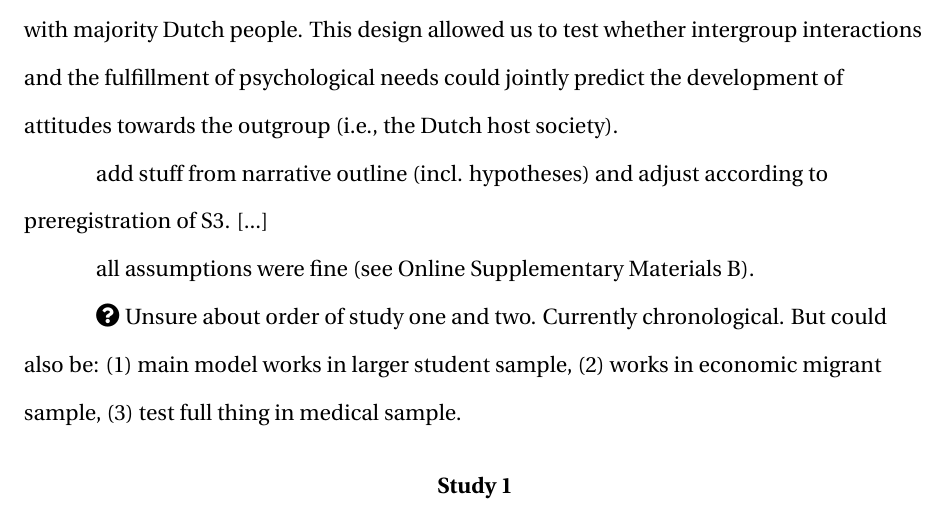
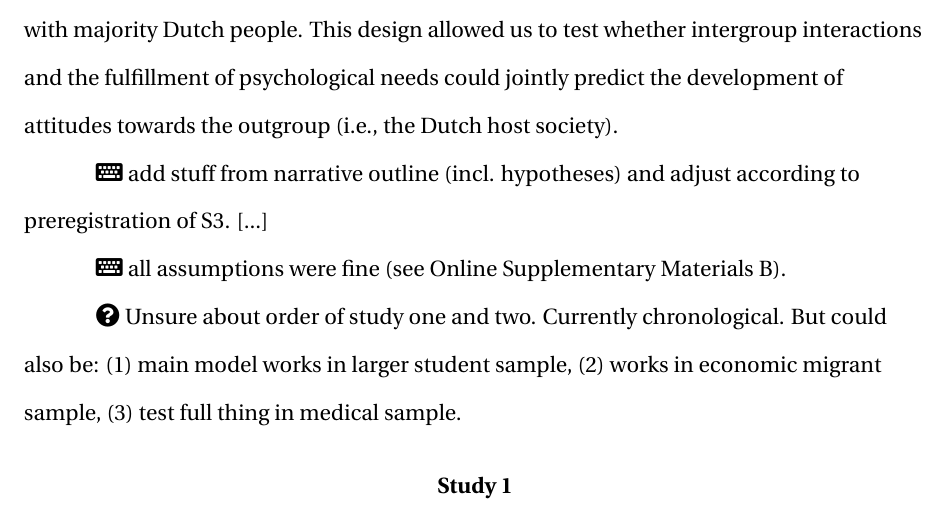
Before and after one commit to JannisCodes/intergroup-contact-needs, a LaTeX paper (manuscript.tex): part of page 3 of 12, cut so that both start at the same text. Compiled offline with pdfLaTeX.

Commit message:
Updates from Overleaf

```diff
--- a/manuscript.tex
+++ b/manuscript.tex
@@ -212,9 +212,9 @@ add stuff from narrative outline. [...]
 
 \faQuestionCircle\ Not sure where this goes: To ensure that our sample would have a considerable number of intergroup contacts we focused on the minority group perspective in our second study. We followed a group of young migrants who had (daily) intergroup contacts with majority Dutch people. This design allowed us to test whether intergroup interactions and the fulfillment of psychological needs could jointly predict the development of attitudes towards the outgroup (i.e., the Dutch host society).
 
-add stuff from narrative outline (incl. hypotheses) and adjust according to preregistration of S3. [...]
+\faKeyboard\ add stuff from narrative outline (incl. hypotheses) and adjust according to preregistration of S3. [...]
 
-all assumptions were fine (see Online Supplementary Materials B).
+\faKeyboard\ all assumptions were fine (see Online Supplementary Materials B).
 
 \input{Methods-and-Results}
 
```
